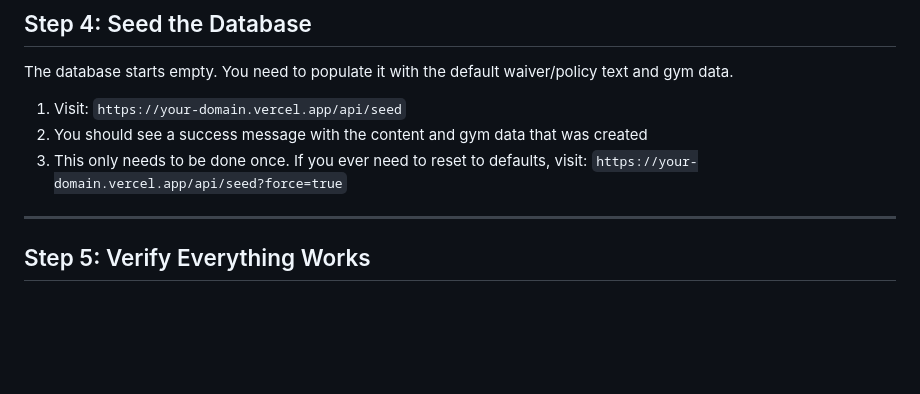
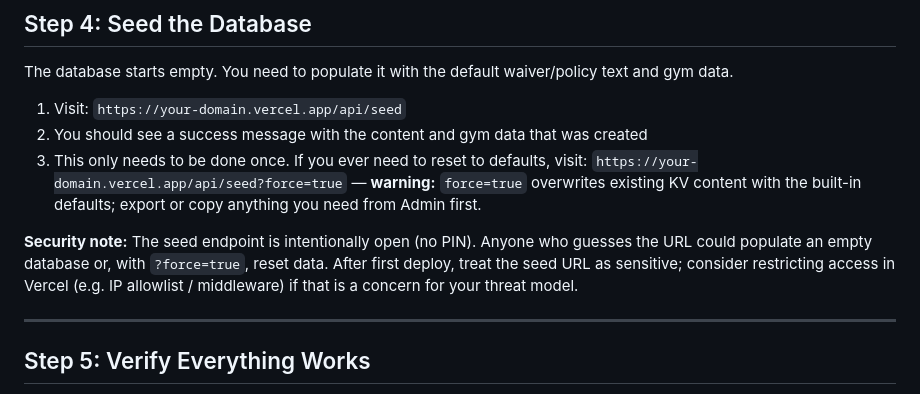
Before and after one commit to Jaymelynng/waiver-viewer-web, a Markdown page: SETUP_GUIDE.md, the part around the change. Rendered like a GitHub page; blank space fills up the shorter version.

```diff
--- a/SETUP_GUIDE.md
+++ b/SETUP_GUIDE.md
@@ -58,7 +58,9 @@ The database starts empty. You need to populate it with the default waiver/polic
 
 1. Visit: `https://your-domain.vercel.app/api/seed`
 2. You should see a success message with the content and gym data that was created
-3. This only needs to be done once. If you ever need to reset to defaults, visit: `https://your-domain.vercel.app/api/seed?force=true`
+3. This only needs to be done once. If you ever need to reset to defaults, visit: `https://your-domain.vercel.app/api/seed?force=true` — **warning:** `force=true` overwrites existing KV content with the built-in defaults; export or copy anything you need from Admin first.
+
+**Security note:** The seed endpoint is intentionally open (no PIN). Anyone who guesses the URL could populate an empty database or, with `?force=true`, reset data. After first deploy, treat the seed URL as sensitive; consider restricting access in Vercel (e.g. IP allowlist / middleware) if that is a concern for your threat model.
 
 ---
 
```
Also changed, not shown: ADMIN_GUIDE.md (+7 -3 lines), README.md (+9 -4 lines).
